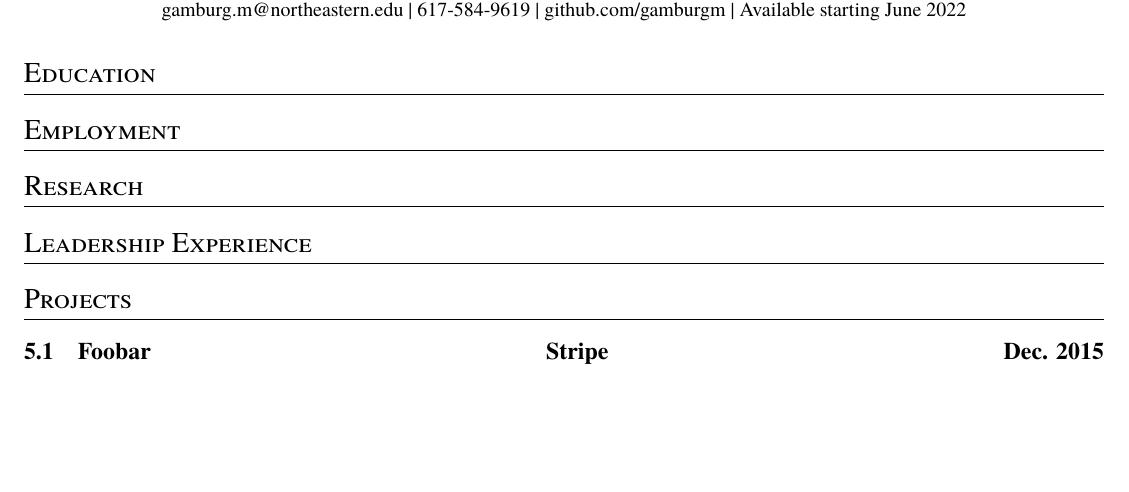
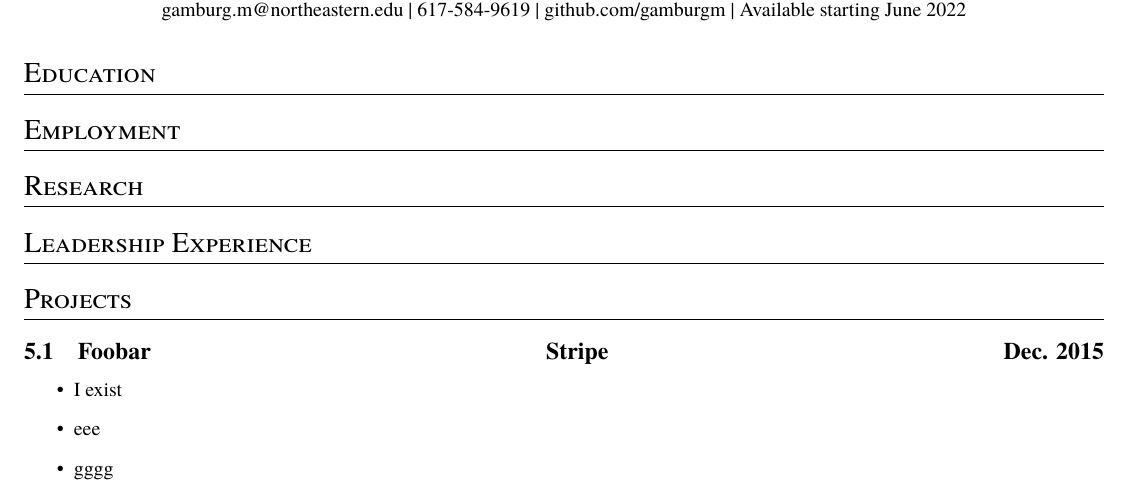
Before and after one commit to gamburgm/Resume, a LaTeX CV (resume.tex, which reads resume.cls): part of the page, cut so that both start at the same text, the shorter picture padded with empty space. Compiled offline with XeLaTeX; a missing font is replaced by an installed copy or a similar font.

Commit message:
bulleted lists for cheap

```diff
--- a/resume.cls
+++ b/resume.cls
@@ -17,7 +17,7 @@
 }
 
 \newcommand{\contentsubsection}[3]{%
-  \subsection[$1]{#1 \hfill #2 \hfill #3}%
+  \subsection[#1]{#1 \hfill #2 \hfill #3}%
 }
 
 % TODO clickable URLs without formatting
@@ -27,6 +27,21 @@
   \centerline{#1 \textbar \space #2 \textbar \space #3 \textbar \space #4}
 }
 
+\makeatletter
+
+% to enable bulleted lists
+\newcommand{\contentitems}[1]{%
+  \begin{itemize} \item #1 \formatnextitem
+}
+
+\newcommand{\formatnextitem}[1]{%
+  \item #1
+  \@ifnextchar\bgroup{\formatnextitem}{\end{itemize}}
+}
+
+\makeatother
+
+
 % TODO want to create a command that takes varargs for elements of a subsection
 % \newcommand{\contentitem}[1]{%
 %   \
--- a/resume.tex
+++ b/resume.tex
@@ -20,5 +20,9 @@
 
 \section{Projects}
 \contentsubsection{Foobar}{Stripe}{Dec. 2015}
+\contentitems
+  {I exist}
+  {eee}
+  {gggg}
 
 \end{document}
```
